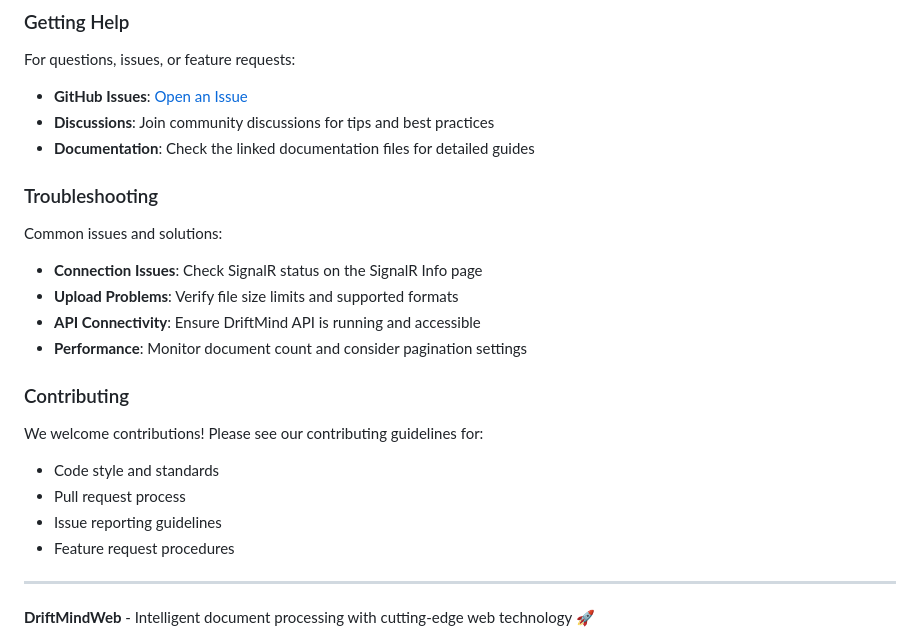
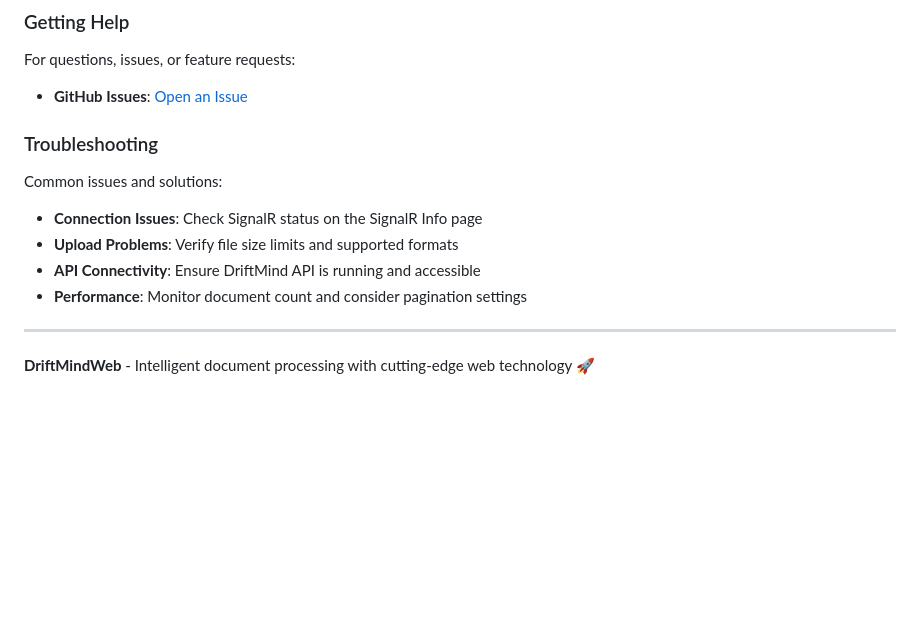
Before and after one commit to JustDanMan/DriftMindWeb, a Markdown page: README.md, the part around the change. GitHub-like rendering; blank space fills up the shorter version.

```diff
--- a/README.md
+++ b/README.md
@@ -443,8 +443,6 @@ This project is licensed under the MIT License. See [LICENSE](LICENSE) for detai
 ### Getting Help
 For questions, issues, or feature requests:
 - **GitHub Issues**: [Open an Issue](https://github.com/JustDanMan/DriftMindWeb/issues)
-- **Discussions**: Join community discussions for tips and best practices
-- **Documentation**: Check the linked documentation files for detailed guides
 
 ### Troubleshooting
 Common issues and solutions:
@@ -453,13 +451,6 @@ Common issues and solutions:
 - **API Connectivity**: Ensure DriftMind API is running and accessible
 - **Performance**: Monitor document count and consider pagination settings
 
-### Contributing
-We welcome contributions! Please see our contributing guidelines for:
-- Code style and standards
-- Pull request process
-- Issue reporting guidelines
-- Feature request procedures
-
 ---
 
 **DriftMindWeb** - Intelligent document processing with cutting-edge web technology 🚀
```
